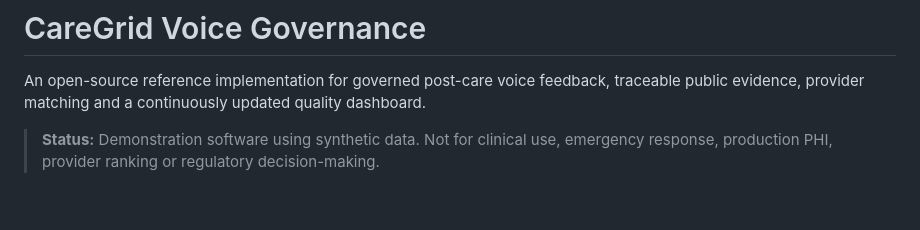
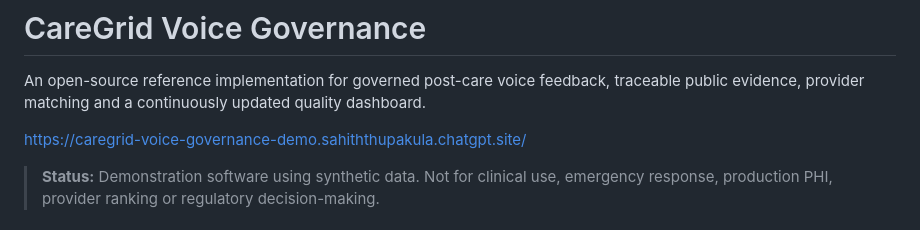
Before and after one commit to Sahiththupakula/ClinicalFeedback_CareGrid, a Markdown page: caregrid-voice-governance/README.md, the part around the change. GitHub-like rendering; blank space fills up the shorter version.

```diff
--- a/caregrid-voice-governance/README.md
+++ b/caregrid-voice-governance/README.md
@@ -1,6 +1,8 @@
 # CareGrid Voice Governance
 
 An open-source reference implementation for governed post-care voice feedback, traceable public evidence, provider matching and a continuously updated quality dashboard.
+
+https://caregrid-voice-governance-demo.sahiththupakula.chatgpt.site/
 
 > **Status:** Demonstration software using synthetic data. Not for clinical use, emergency response, production PHI, provider ranking or regulatory decision-making.
 
```
